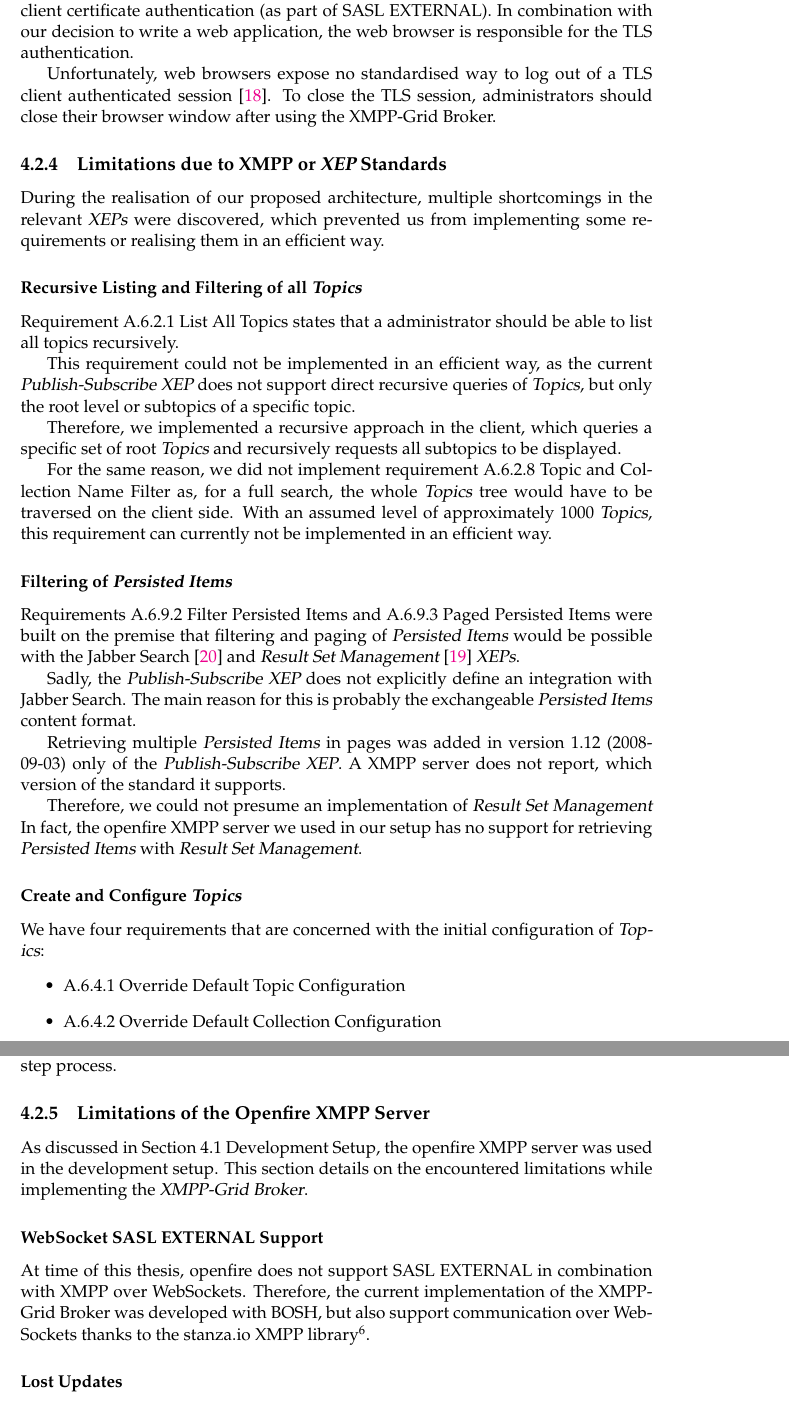
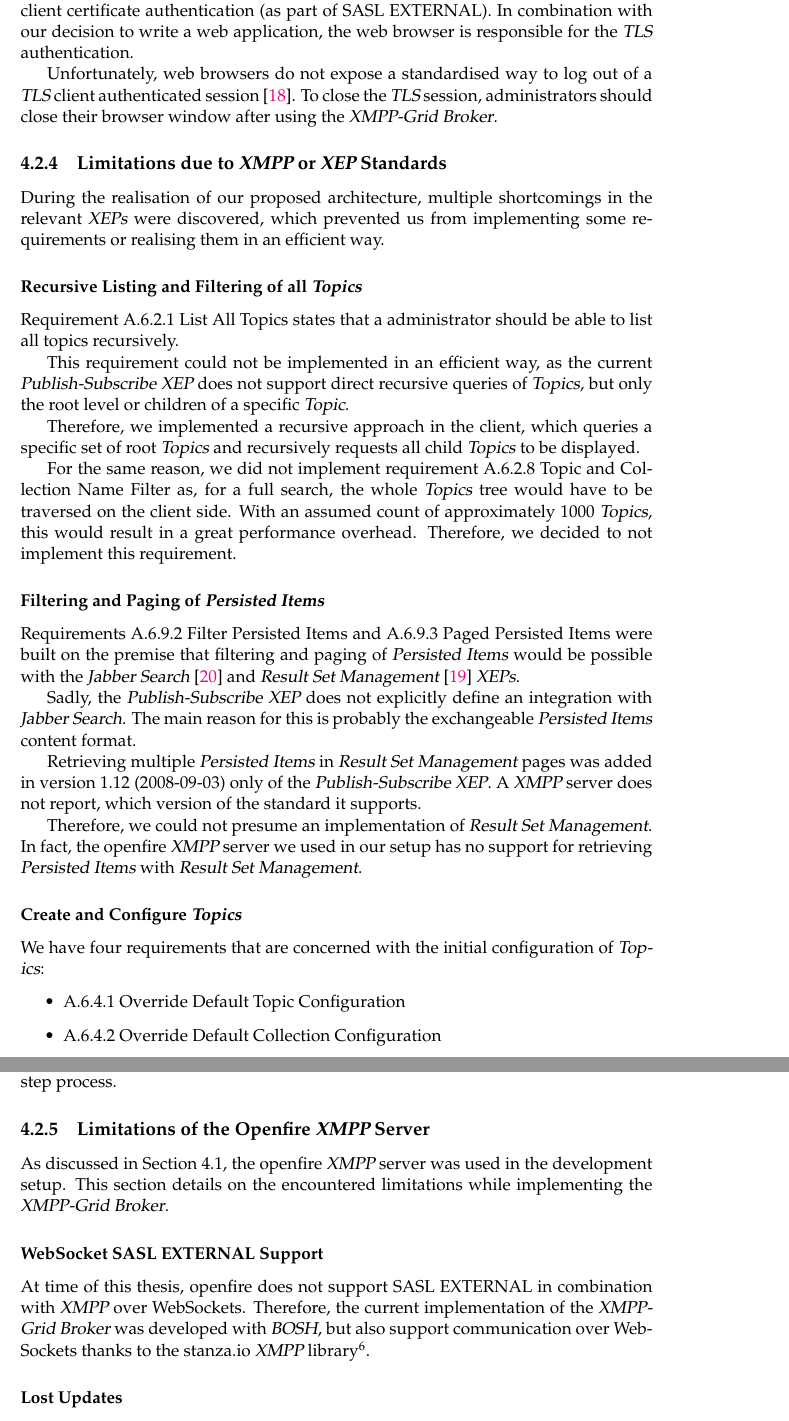
Before and after one commit to xmpp-grid-broker/documents, a LaTeX thesis (documents/final-submission-document/final-submission-document.tex, which reads documents/final-submission-document/chapters/4_implementation.tex, documents/final-submission-document/glossar.tex): two parts of pages 27 and 28 of 58, joined at a grey line, cut so that both start at the same text. Compiled offline with pdfLaTeX.

```diff
--- a/documents/final-submission-document/chapters/4_implementation.tex
+++ b/documents/final-submission-document/chapters/4_implementation.tex
@@ -65,12 +65,12 @@
 
 Administrators should be able to terminate a session by using a log out function, as stated in requirement~\ref{sec:requirement-logout}.
 
-After evaluating different authentication mechanism in the architectural decision about SASL Authentication Strategy (see Appendix~\ref{sec:architectural-decisions}), we decided to use TLS client certificate authentication (as part of SASL EXTERNAL). In combination with our decision to write a web application, the web browser is responsible for the TLS authentication.
+After evaluating different authentication mechanism in the architectural decision about SASL Authentication Strategy (see Appendix~\ref{sec:architectural-decisions}), we decided to use \gls{tls} client certificate authentication (as part of SASL EXTERNAL). In combination with our decision to write a web application, the web browser is responsible for the \gls{tls} authentication.
 
-Unfortunately, web browsers expose no standardised way to log out of a TLS client authenticated session \cite{practical-issues-with-tls-client}.
-To close the TLS session, administrators should close their browser window after using the XMPP-Grid Broker.
+Unfortunately, web browsers do not expose a standardised way to log out of a \gls{tls} client authenticated session \cite{practical-issues-with-tls-client}.
+To close the \gls{tls} session, administrators should close their browser window after using the \gls{xmpp-grid} \gls{broker}.
 
-\subsection{Limitations due to XMPP or \gls{xep} Standards}
+\subsection{Limitations due to \gls{xmpp} or \gls{xep} Standards}
 
 During the realisation of our proposed architecture, multiple shortcomings in the relevant \glspl{xep} were discovered, which prevented us from implementing some requirements or realising them in an efficient way.
 
@@ -78,25 +78,25 @@
 
 Requirement~\fullref{sec:requirement-list-all-topics} states that a administrator should be able to list all topics recursively.
 
-This requirement could not be implemented in an efficient way, as the current \gls{publish-subscribe} \gls{xep} does not support direct recursive queries of \glspl{topic}, but only the root level or subtopics of a specific topic.
+This requirement could not be implemented in an efficient way, as the current \gls{publish-subscribe} \gls{xep} does not support direct recursive queries of \glspl{topic}, but only the root level or children of a specific \gls{topic}.
 
-Therefore, we implemented a recursive approach in the client, which queries a specific set of root \glspl{topic} and recursively requests all subtopics to be displayed.
+Therefore, we implemented a recursive approach in the client, which queries a specific set of root \glspl{topic} and recursively requests all child \glspl{topic} to be displayed.
 
 For the same reason, we did not implement requirement~\fullref{sec:requirement-topic-filter} as, for a full search, the whole \glspl{topic} tree would have to be traversed on the client side.
-With an assumed level of approximately 1000 \glspl{topic}, this requirement can currently not be implemented in an efficient way.
+With an assumed count of approximately 1000 \glspl{topic}, this would result in a great performance overhead. Therefore, we decided to not implement this requirement.
 
-\subsubsection{Filtering of \glspl{persisted-item}}
+\subsubsection{Filtering and Paging of \glspl{persisted-item}}
 
-Requirements~\fullref{sec:requirement-filter-persisted-items} and \fullref{sec:paged-persisted-items} were built on the premise that filtering and paging of \glspl{persisted-item} would be possible with the Jabber Search \cite{xep-0055} and \gls{result-set-management} \cite{xep-0059} \glspl{xep}.
+Requirements~\fullref{sec:requirement-filter-persisted-items} and \fullref{sec:paged-persisted-items} were built on the premise that filtering and paging of \glspl{persisted-item} would be possible with the \gls{jabber-search} \cite{xep-0055} and \gls{result-set-management} \cite{xep-0059} \glspl{xep}.
 
-Sadly, the \gls{publish-subscribe} \gls{xep} does not explicitly define an integration with Jabber Search.
+Sadly, the \gls{publish-subscribe} \gls{xep} does not explicitly define an integration with \gls{jabber-search}.
 The main reason for this is probably the exchangeable \glspl{persisted-item} content format.
 
-Retrieving multiple \glspl{persisted-item} in pages was added in version 1.12 (2008-09-03) only of the \gls{publish-subscribe} \gls{xep}.
-A XMPP server does not report, which version of the standard it supports.
+Retrieving multiple \glspl{persisted-item} in \gls{result-set-management} pages was added in version 1.12 (2008-09-03) only of the \gls{publish-subscribe} \gls{xep}.
+A \gls{xmpp} server does not report, which version of the standard it supports.
 
-Therefore, we could not presume an implementation of \gls{result-set-management}
-In fact, the openfire XMPP server we used in our setup has no support for retrieving \glspl{persisted-item} with \gls{result-set-management}.
+Therefore, we could not presume an implementation of \gls{result-set-management}.
+In fact, the openfire \gls{xmpp} server we used in our setup has no support for retrieving \glspl{persisted-item} with \gls{result-set-management}.
 
 \subsubsection{Create and Configure \glspl{topic}}
 
@@ -112,13 +112,13 @@
 
 Therefore, we decided to split creation and configuration of \glspl{topic} into a two step process.
 
-\subsection{Limitations of the Openfire XMPP Server}\label{sec:limitations-of-the-openfire-xmpp-server}
+\subsection{Limitations of the Openfire \gls{xmpp} Server}\label{sec:limitations-of-the-openfire-xmpp-server}
 
-As discussed in Section~\fullref{sec:development-setup}, the openfire XMPP server was used in the development setup. This section details on the encountered limitations while implementing the \gls{xmpp-grid} \gls{broker}.
+As discussed in Section~\ref{sec:development-setup}, the openfire \gls{xmpp} server was used in the development setup. This section details on the encountered limitations while implementing the \gls{xmpp-grid} \gls{broker}.
 
 \subsubsection{WebSocket SASL EXTERNAL Support}
 
-At time of this thesis, openfire does not support SASL EXTERNAL in combination with XMPP over WebSockets.
-Therefore, the current implementation of the XMPP-Grid Broker was developed with BOSH, but also support communication over WebSockets thanks to the stanza.io XMPP library\footnote{\url{https://github.com/legastero/stanza.io}}.
+At time of this thesis, openfire does not support SASL EXTERNAL in combination with \gls{xmpp} over WebSockets.
+Therefore, the current implementation of the \gls{xmpp-grid} \gls{broker} was developed with \gls{bosh}, but also support communication over WebSockets thanks to the stanza.io \gls{xmpp} library\footnote{\url{https://github.com/legastero/stanza.io}}.
 
 \subsubsection{Lost Updates}
--- a/documents/final-submission-document/glossar.tex
+++ b/documents/final-submission-document/glossar.tex
@@ -11,6 +11,11 @@
 \newglossaryentry{publish-subscribe}{
     name={Publish-Subscribe},
     description={\gls{xmpp} Publish Subscribe Extension}
+}
+
+\newglossaryentry{jabber-search}{
+    name={Jabber Search},
+    description={\gls{xmpp}/Jabber Search Extension}
 }
 
 \newglossaryentry{pubsub}{
@@ -70,12 +75,17 @@
 
 \newglossaryentry{tls}{
     name={TLS},
-    description={Transport Layer Security}
+    description={Transport Layer Security \cite{rfc5246}}
 }
 
 \newglossaryentry{tcp}{
     name={TCP},
     description={Transmission Control Protocol}
+}
+
+\newglossaryentry{bosh}{
+    name={BOSH},
+    description={Bidirectional-streams Over Synchronous HTTP~\cite{xep-0124}}
 }
 
 \newglossaryentry{sacm}{
```
Also changed, not shown: documents/final-submission-document/references.bib (+14 -0 lines), documents/final-submission-document/chapters/4_implementation.tex (29 more changed lines).
